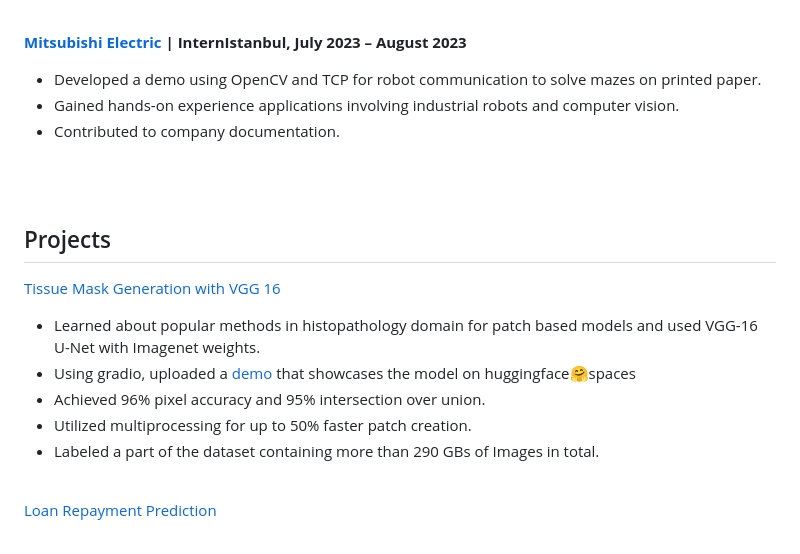
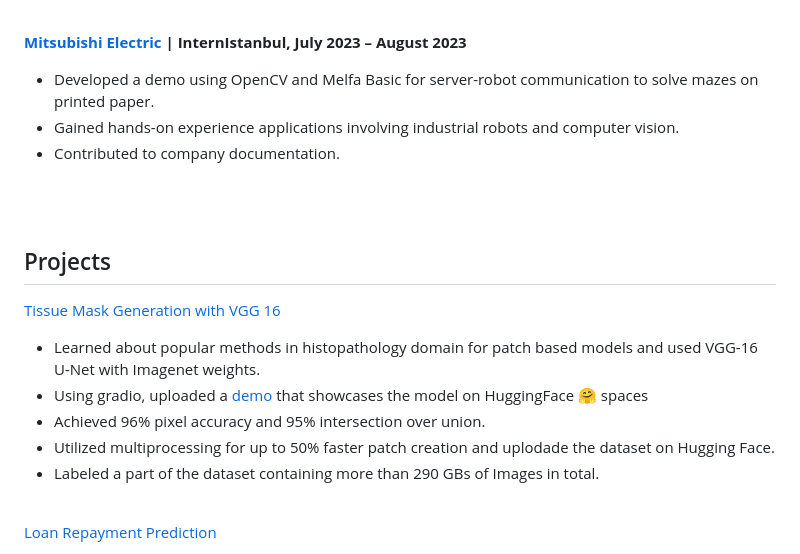
Before and after one commit to gezerman/gezerman.github.io, a Markdown page: about.md, the part around the change. Drawn GitHub-style.

Commit message:
change vgg, mitsubishi

```diff
--- a/about.md
+++ b/about.md
@@ -31,7 +31,7 @@ model responses by rewrites to meet quality standards.
 <br>
 
 **[Mitsubishi Electric](https://tr.mitsubishielectric.com/fa/products/rbt#) | Intern<span style="float: right;">Istanbul, July 2023 – August 2023</span>**
-* Developed a demo using OpenCV and TCP for robot communication to solve mazes on printed
+* Developed a demo using OpenCV and Melfa Basic for server-robot communication to solve mazes on printed
 paper.
 * Gained hands-on experience applications involving industrial robots and computer vision.
 * Contributed to company documentation.
@@ -44,9 +44,9 @@ paper.
 [Tissue Mask Generation with VGG 16][vgg]
 * Learned about popular methods in histopathology domain for patch based models and used
 VGG-16 U-Net with Imagenet weights.
-* Using gradio, uploaded a [demo] that showcases the model on huggingface🤗spaces
+* Using gradio, uploaded a [demo] that showcases the model on HuggingFace 🤗 spaces
 * Achieved 96% pixel accuracy and 95% intersection over union.
-* Utilized multiprocessing for up to 50% faster patch creation.
+* Utilized multiprocessing for up to 50% faster patch creation and uplodade the dataset on Hugging Face.
 * Labeled a part of the dataset containing more than 290 GBs of Images in total.
 
 <br>
```
